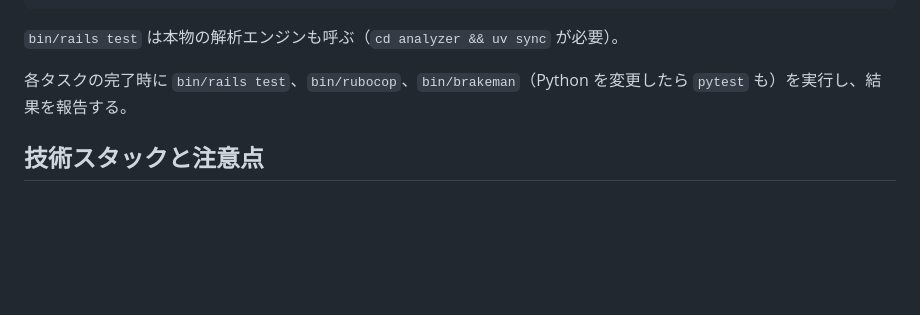
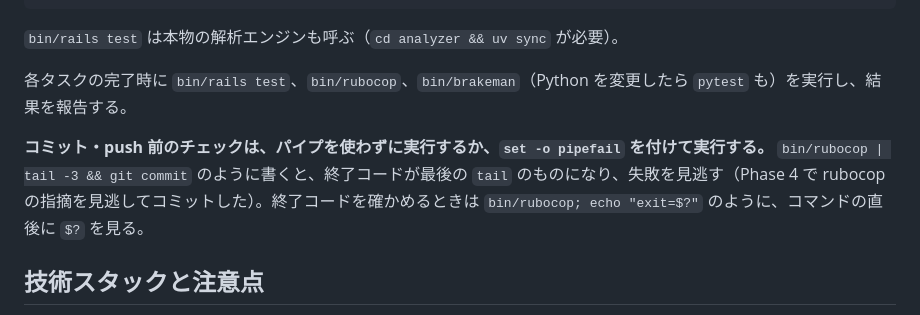
Before and after one commit to minaminakamura54b/solarsystem, a Markdown page: CLAUDE.md, the part around the change. GitHub-like rendering; blank space fills up the shorter version.

Commit message:
push 前のチェックはパイプを使わないか pipefail を付けるルールを追加
Phase 4 で `bin/rubocop | tail -3 && git commit` と書いたため、終了コードが
tail のものになり rubocop の指摘を見逃してコミットした（ユーザー指示）。

Co-Authored-By: Claude Opus 5.5 <noreply@anthropic.com>

```diff
--- a/CLAUDE.md
+++ b/CLAUDE.md
@@ -47,6 +47,8 @@ bin/rails dev:synthetic_inspection   # 開発用: 合成シーン（.npy）の
 
 各タスクの完了時に `bin/rails test`、`bin/rubocop`、`bin/brakeman`（Python を変更したら `pytest` も）を実行し、結果を報告する。
 
+**コミット・push 前のチェックは、パイプを使わずに実行するか、`set -o pipefail` を付けて実行する。** `bin/rubocop | tail -3 && git commit` のように書くと、終了コードが最後の `tail` のものになり、失敗を見逃す（Phase 4 で rubocop の指摘を見逃してコミットした）。終了コードを確かめるときは `bin/rubocop; echo "exit=$?"` のように、コマンドの直後に `$?` を見る。
+
 ## 技術スタックと注意点
 
 - Rails 8.1 / Ruby 3.3.10 / PostgreSQL / Propshaft / importmap / Turbo / Stimulus
```
